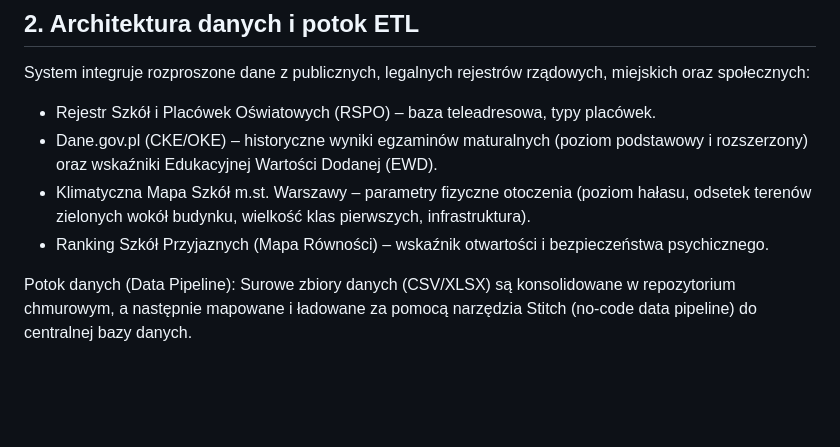
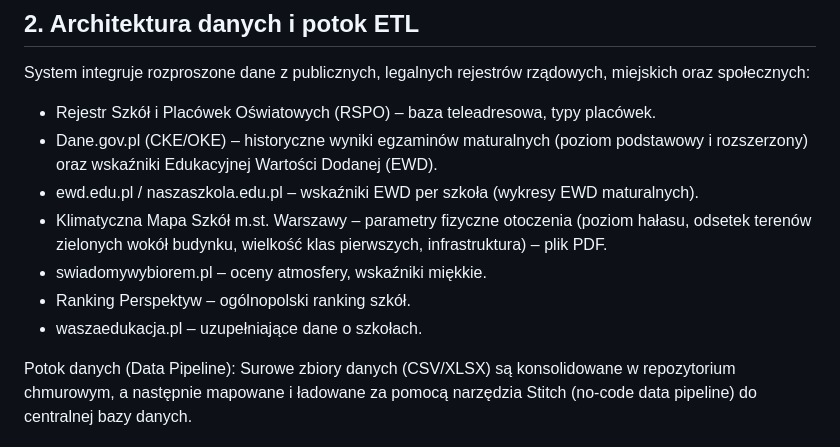
Before and after one commit to pd5132/WawaLiceum, a Markdown page: docs/README.md, the part around the change. Drawn GitHub-style; blank space fills up the shorter version.

Commit message:
Update CLAUDE.md and README with full project details from docx

```diff
--- a/docs/README.md
+++ b/docs/README.md
@@ -10,8 +10,11 @@ Filozofia projektowa: Uniwersalność i personalizacja. System odchodzi od jedno
 System integruje rozproszone dane z publicznych, legalnych rejestrów rządowych, miejskich oraz społecznych:
 - Rejestr Szkół i Placówek Oświatowych (RSPO) – baza teleadresowa, typy placówek.
 - Dane.gov.pl (CKE/OKE) – historyczne wyniki egzaminów maturalnych (poziom podstawowy i rozszerzony) oraz wskaźniki Edukacyjnej Wartości Dodanej (EWD).
-- Klimatyczna Mapa Szkół m.st. Warszawy – parametry fizyczne otoczenia (poziom hałasu, odsetek terenów zielonych wokół budynku, wielkość klas pierwszych, infrastruktura).
-- Ranking Szkół Przyjaznych (Mapa Równości) – wskaźnik otwartości i bezpieczeństwa psychicznego.
+- ewd.edu.pl / naszaszkola.edu.pl – wskaźniki EWD per szkoła (wykresy EWD maturalnych).
+- Klimatyczna Mapa Szkół m.st. Warszawy – parametry fizyczne otoczenia (poziom hałasu, odsetek terenów zielonych wokół budynku, wielkość klas pierwszych, infrastruktura) – plik PDF.
+- swiadomywybiorem.pl – oceny atmosfery, wskaźniki miękkie.
+- Ranking Perspektyw – ogólnopolski ranking szkół.
+- waszaedukacja.pl – uzupełniające dane o szkołach.
 
 Potok danych (Data Pipeline):
 Surowe zbiory danych (CSV/XLSX) są konsolidowane w repozytorium chmurowym, a następnie mapowane i ładowane za pomocą narzędzia Stitch (no-code data pipeline) do centralnej bazy danych.
```
Also changed, not shown: CLAUDE.md (+42 -14 lines).
